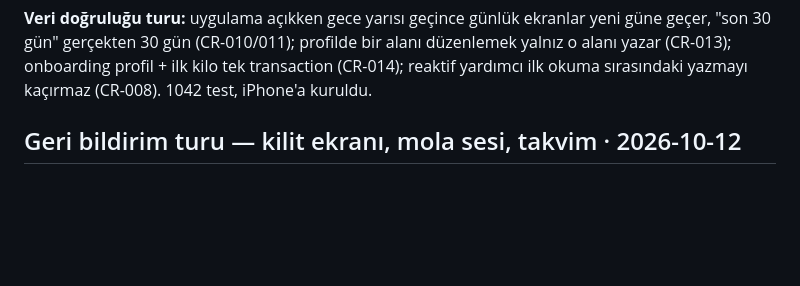
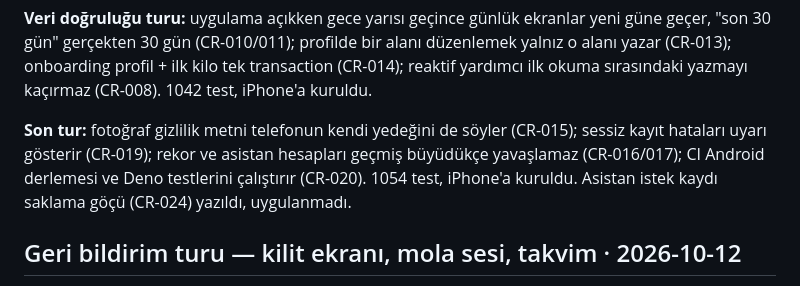
Before and after one commit to BS18-Production/fit-pack, a Markdown page: PROJECT_STATE.md, the part around the change. Rendered like a GitHub page; blank space fills up the shorter version.

```diff
--- a/PROJECT_STATE.md
+++ b/PROJECT_STATE.md
@@ -42,6 +42,12 @@ yeni güne geçer, "son 30 gün" gerçekten 30 gün (CR-010/011); profilde bir a
 düzenlemek yalnız o alanı yazar (CR-013); onboarding profil + ilk kilo tek
 transaction (CR-014); reaktif yardımcı ilk okuma sırasındaki yazmayı kaçırmaz
 (CR-008). 1042 test, iPhone'a kuruldu.
+
+**Son tur:** fotoğraf gizlilik metni telefonun kendi yedeğini de söyler
+(CR-015); sessiz kayıt hataları uyarı gösterir (CR-019); rekor ve asistan
+hesapları geçmiş büyüdükçe yavaşlamaz (CR-016/017); CI Android derlemesi ve
+Deno testlerini çalıştırır (CR-020). 1054 test, iPhone'a kuruldu. Asistan
+istek kaydı saklama göçü (CR-024) yazıldı, uygulanmadı.
 
 ## Geri bildirim turu — kilit ekranı, mola sesi, takvim · 2026-10-12
 
```
Also changed, not shown: NEXT_TASKS.md (+16 -3 lines).
